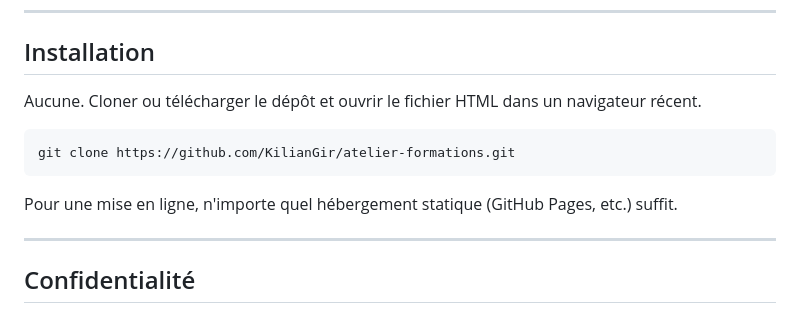
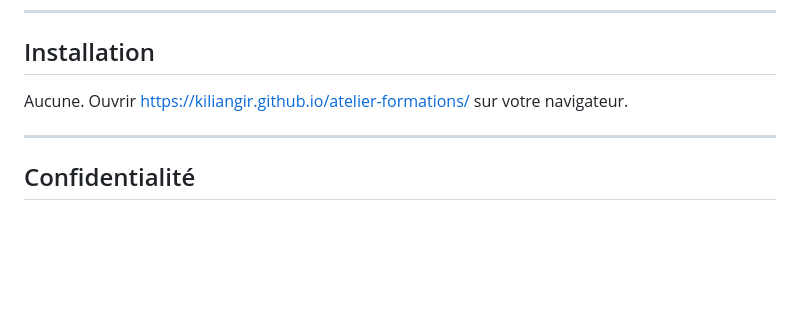
Before and after one commit to KilianGir/atelier-formations, a Markdown page: README.md, the part around the change. Drawn GitHub-style; blank space fills up the shorter version.

````diff
--- a/README.md
+++ b/README.md
@@ -82,13 +82,7 @@ Seuls `title` et `sections` sont obligatoires. La documentation complète du for
 
 ## Installation
 
-Aucune. Cloner ou télécharger le dépôt et ouvrir le fichier HTML dans un navigateur récent.
-
-```bash
-git clone https://github.com/KilianGir/atelier-formations.git
-```
-
-Pour une mise en ligne, n'importe quel hébergement statique (GitHub Pages, etc.) suffit.
+Aucune. Ouvrir https://kiliangir.github.io/atelier-formations/ sur votre navigateur.
 
 ---
 
````
